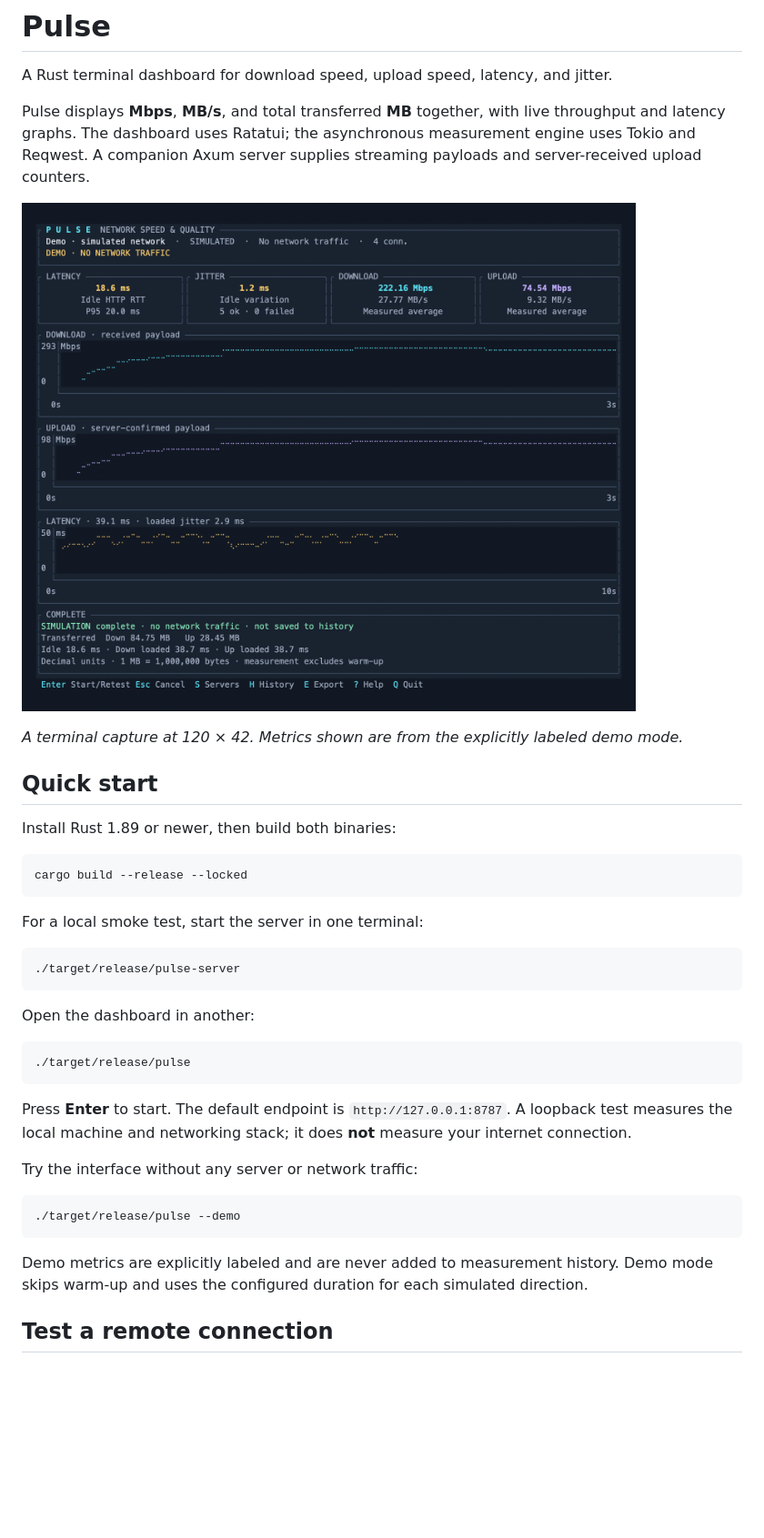
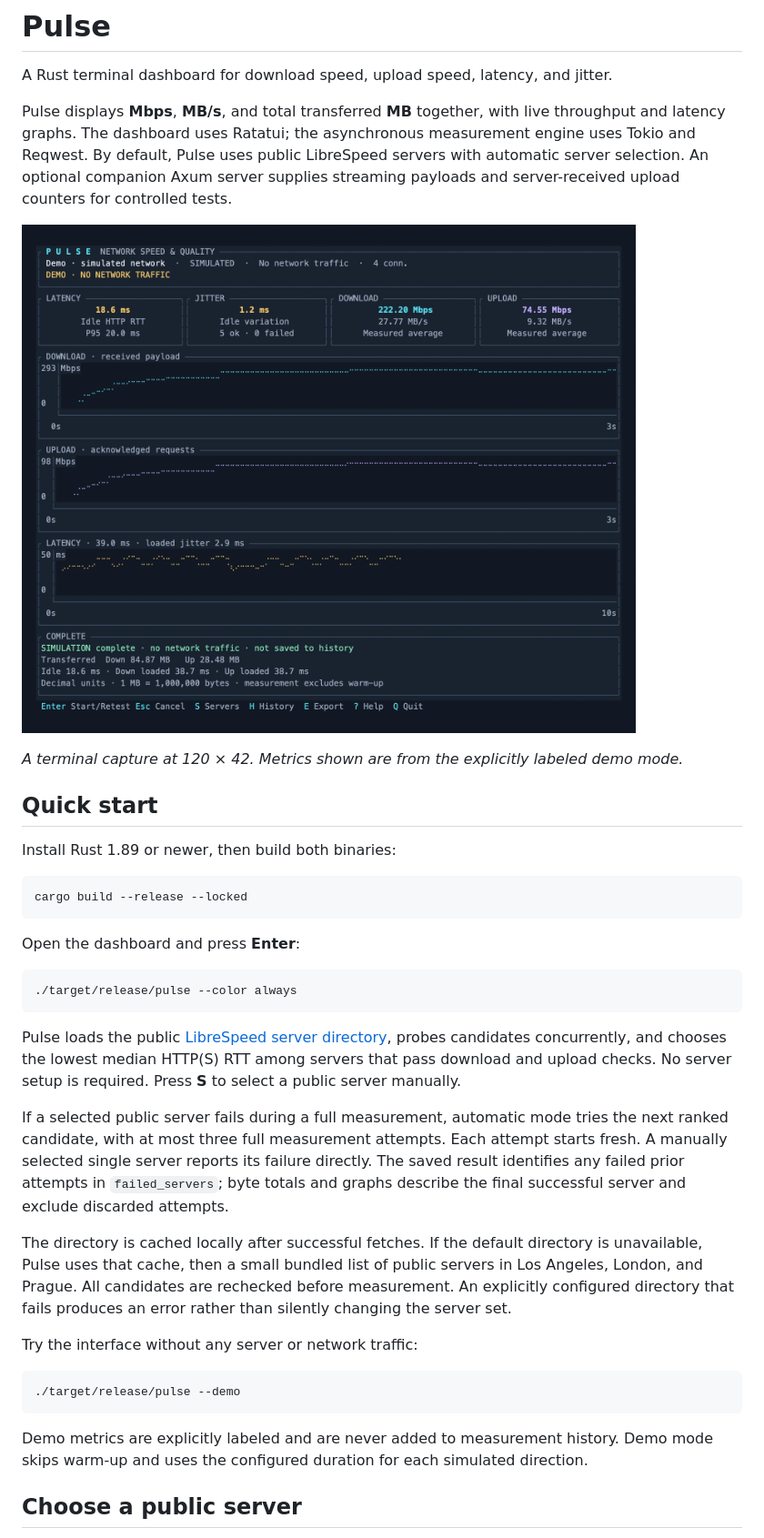
Before and after one commit to byteoxo/pulse, a Markdown page: README.md, the part around one of its changes. Shown at 91% size. Drawn GitHub-style; pictures changed too: docs/preview.png; blank space fills up the shorter version.

Commit message:
feat: add public LibreSpeed provider and automatic server failover

````diff
--- a/README.md
+++ b/README.md
@@ -2,7 +2,7 @@
 
 A Rust terminal dashboard for download speed, upload speed, latency, and jitter.
 
-Pulse displays **Mbps**, **MB/s**, and total transferred **MB** together, with live throughput and latency graphs. The dashboard uses Ratatui; the asynchronous measurement engine uses Tokio and Reqwest. A companion Axum server supplies streaming payloads and server-received upload counters.
+Pulse displays **Mbps**, **MB/s**, and total transferred **MB** together, with live throughput and latency graphs. The dashboard uses Ratatui; the asynchronous measurement engine uses Tokio and Reqwest. By default, Pulse uses public LibreSpeed servers with automatic server selection. An optional companion Axum server supplies streaming payloads and server-received upload counters for controlled tests.
 
 ![Pulse terminal dashboard](docs/preview.png)
 
@@ -16,19 +16,17 @@ Install Rust 1.89 or newer, then build both binaries:
 cargo build --release --locked
 ```
 
-For a local smoke test, start the server in one terminal:
+Open the dashboard and press **Enter**:
 
 ```sh
-./target/release/pulse-server
+./target/release/pulse --color always
 ```
 
-Open the dashboard in another:
+Pulse loads the public [LibreSpeed server directory](https://librespeed.org/backend-servers/servers.php), probes candidates concurrently, and chooses the lowest median HTTP(S) RTT among servers that pass download and upload checks. No server setup is required. Press **S** to select a public server manually.
 
-```sh
-./target/release/pulse
-```
+If a selected public server fails during a full measurement, automatic mode tries the next ranked candidate, with at most three full measurement attempts. Each attempt starts fresh. A manually selected single server reports its failure directly. The saved result identifies any failed prior attempts in `failed_servers`; byte totals and graphs describe the final successful server and exclude discarded attempts.
 
-Press **Enter** to start. The default endpoint is `http://127.0.0.1:8787`. A loopback test measures the local machine and networking stack; it does **not** measure your internet connection.
+The directory is cached locally after successful fetches. If the default directory is unavailable, Pulse uses that cache, then a small bundled list of public servers in Los Angeles, London, and Prague. All candidates are rechecked before measurement. An explicitly configured directory that fails produces an error rather than silently changing the server set.
 
 Try the interface without any server or network traffic:
 
@@ -38,5 +36,5 @@ Try the interface without any server or network traffic:
 
 Demo metrics are explicitly labeled and are never added to measurement history. Demo mode skips warm-up and uses the configured duration for each simulated direction.
 
-## Test a remote connection
+## Choose a public server
 
````
Also changed, not shown: other parts of README.md (+68 -18 lines), 10 other files.
